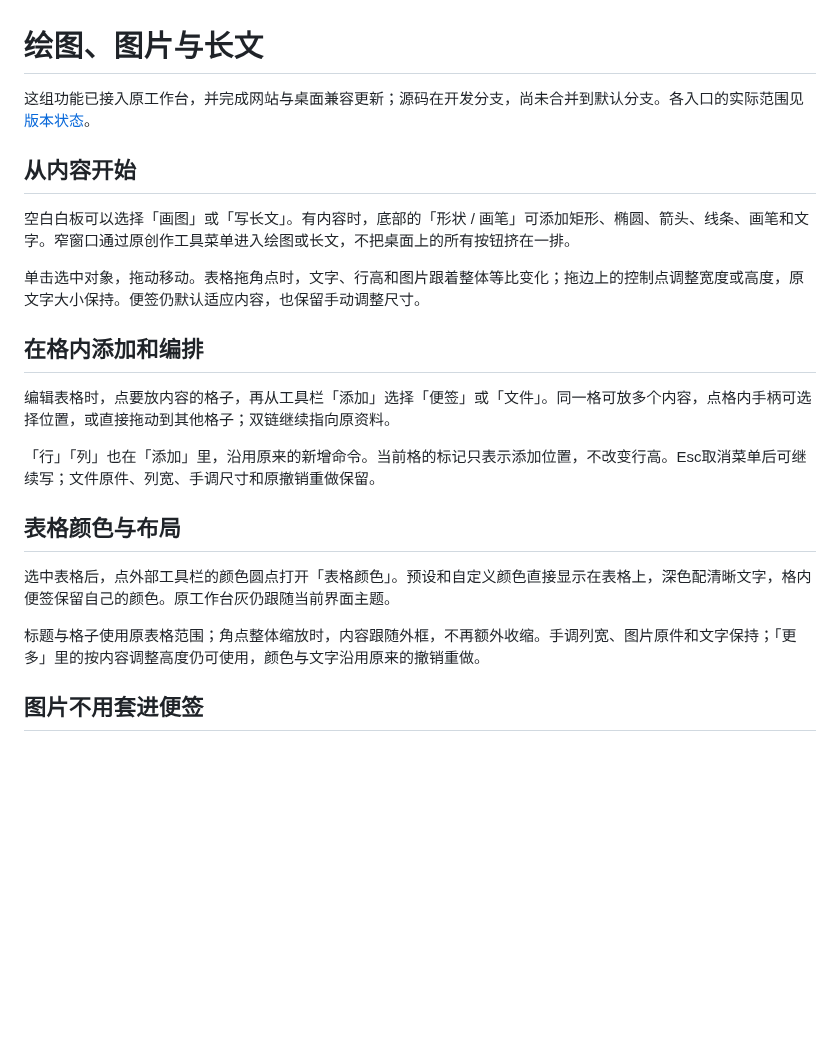
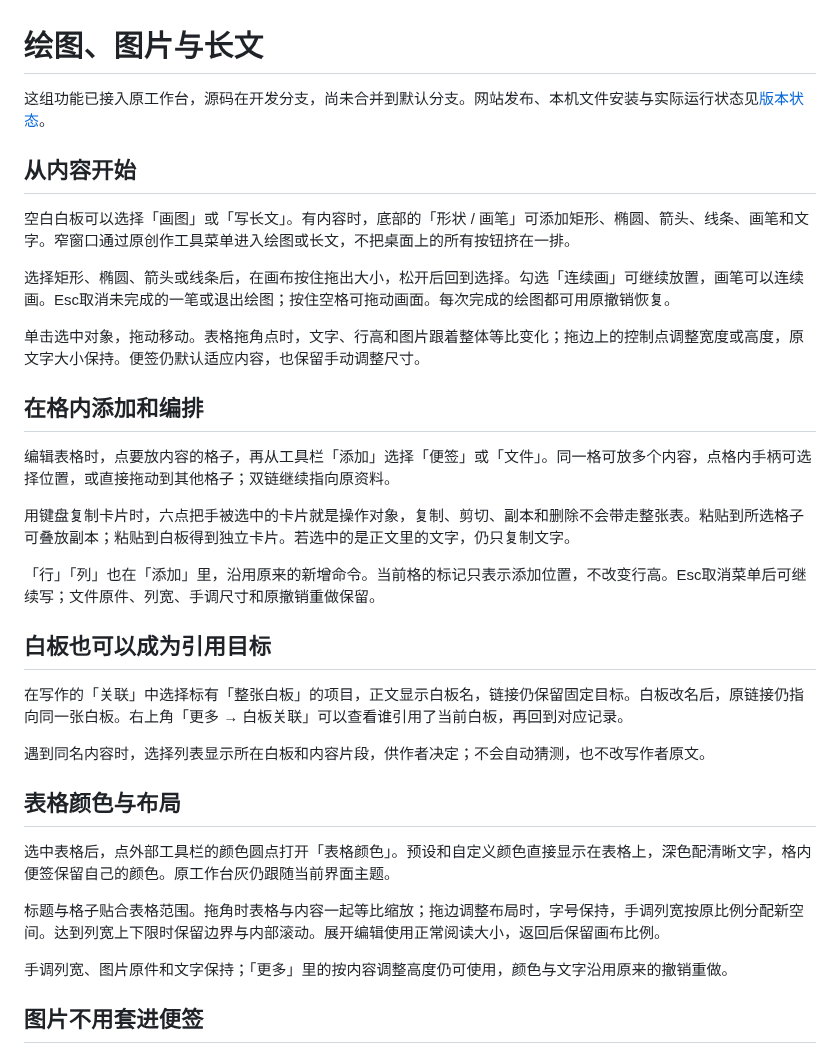
Before and after one commit to Yueyue673/creative-whiteboard, a Markdown page: docs/canvas-objects.md, the part around the change. Drawn GitHub-style; blank space fills up the shorter version.

```diff
--- a/docs/canvas-objects.md
+++ b/docs/canvas-objects.md
@@ -1,10 +1,12 @@
 # 绘图、图片与长文
 
-这组功能已接入原工作台，并完成网站与桌面兼容更新；源码在开发分支，尚未合并到默认分支。各入口的实际范围见[版本状态](status.md)。
+这组功能已接入原工作台，源码在开发分支，尚未合并到默认分支。网站发布、本机文件安装与实际运行状态见[版本状态](status.md)。
 
 ## 从内容开始
 
 空白白板可以选择「画图」或「写长文」。有内容时，底部的「形状 / 画笔」可添加矩形、椭圆、箭头、线条、画笔和文字。窄窗口通过原创作工具菜单进入绘图或长文，不把桌面上的所有按钮挤在一排。
+
+选择矩形、椭圆、箭头或线条后，在画布按住拖出大小，松开后回到选择。勾选「连续画」可继续放置，画笔可以连续画。Esc取消未完成的一笔或退出绘图；按住空格可拖动画面。每次完成的绘图都可用原撤销恢复。
 
 单击选中对象，拖动移动。表格拖角点时，文字、行高和图片跟着整体等比变化；拖边上的控制点调整宽度或高度，原文字大小保持。便签仍默认适应内容，也保留手动调整尺寸。
 
@@ -12,13 +14,23 @@
 
 编辑表格时，点要放内容的格子，再从工具栏「添加」选择「便签」或「文件」。同一格可放多个内容，点格内手柄可选择位置，或直接拖动到其他格子；双链继续指向原资料。
 
+用键盘复制卡片时，六点把手被选中的卡片就是操作对象，复制、剪切、副本和删除不会带走整张表。粘贴到所选格子可叠放副本；粘贴到白板得到独立卡片。若选中的是正文里的文字，仍只复制文字。
+
 「行」「列」也在「添加」里，沿用原来的新增命令。当前格的标记只表示添加位置，不改变行高。Esc取消菜单后可继续写；文件原件、列宽、手调尺寸和原撤销重做保留。
+
+## 白板也可以成为引用目标
+
+在写作的「关联」中选择标有「整张白板」的项目，正文显示白板名，链接仍保留固定目标。白板改名后，原链接仍指向同一张白板。右上角「更多 → 白板关联」可以查看谁引用了当前白板，再回到对应记录。
+
+遇到同名内容时，选择列表显示所在白板和内容片段，供作者决定；不会自动猜测，也不改写作者原文。
 
 ## 表格颜色与布局
 
 选中表格后，点外部工具栏的颜色圆点打开「表格颜色」。预设和自定义颜色直接显示在表格上，深色配清晰文字，格内便签保留自己的颜色。原工作台灰仍跟随当前界面主题。
 
-标题与格子使用原表格范围；角点整体缩放时，内容跟随外框，不再额外收缩。手调列宽、图片原件和文字保持；「更多」里的按内容调整高度仍可使用，颜色与文字沿用原来的撤销重做。
+标题与格子贴合表格范围。拖角时表格与内容一起等比缩放；拖边调整布局时，字号保持，手调列宽按原比例分配新空间。达到列宽上下限时保留边界与内部滚动。展开编辑使用正常阅读大小，返回后保留画布比例。
+
+手调列宽、图片原件和文字保持；「更多」里的按内容调整高度仍可使用，颜色与文字沿用原来的撤销重做。
 
 ## 图片不用套进便签
 
```
Also changed, not shown: docs/status.md (+10 -4 lines).
